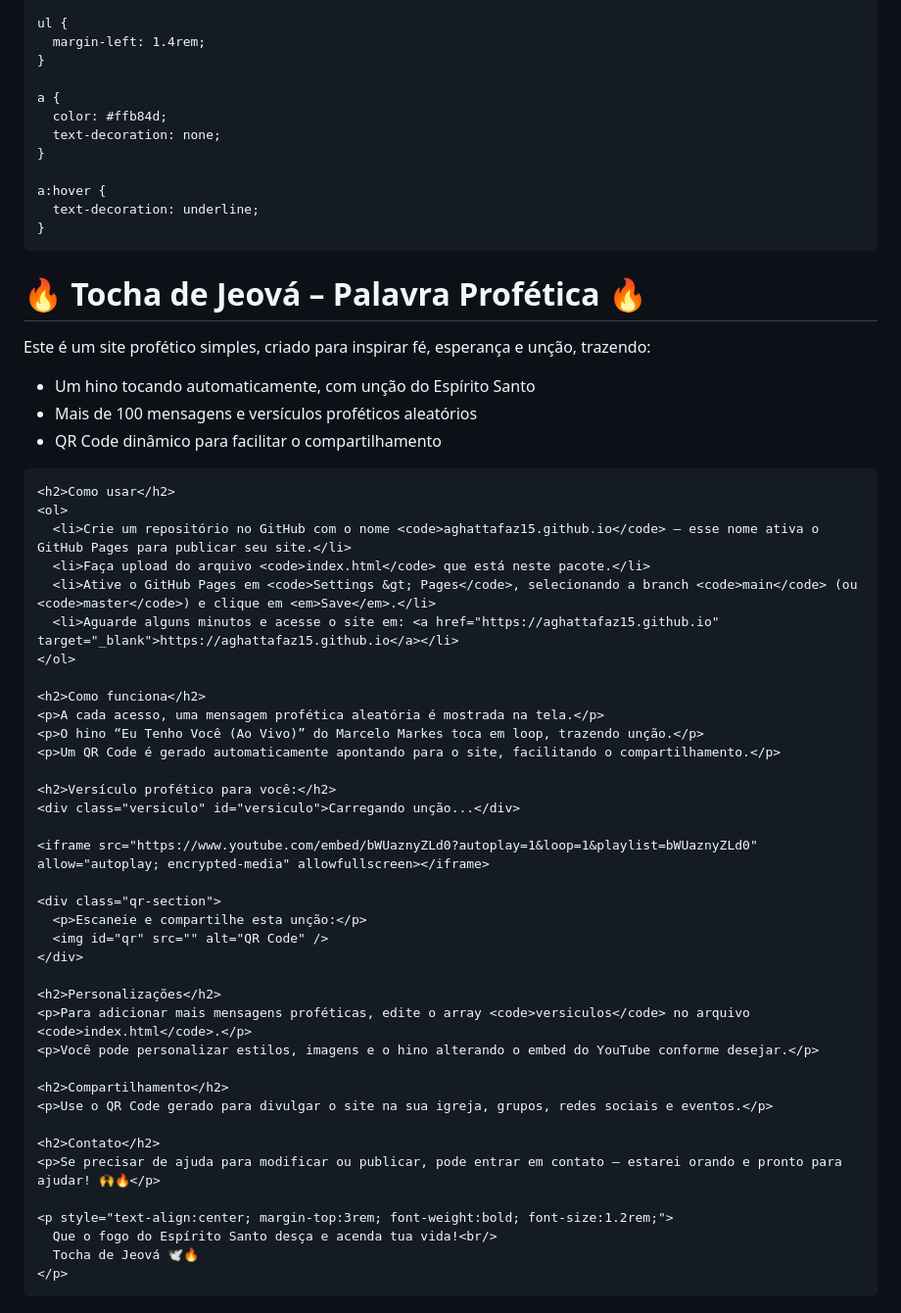
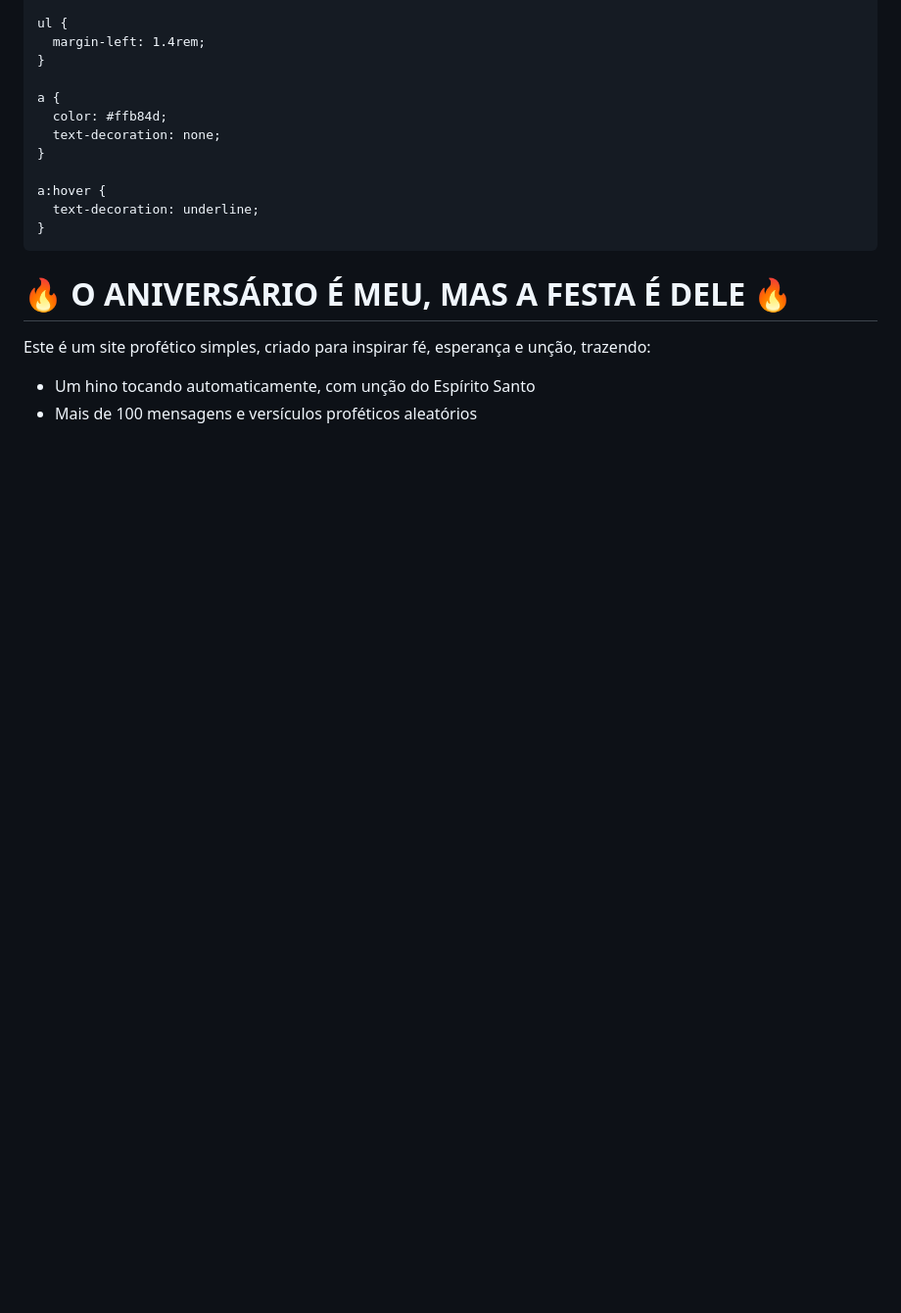
Before and after one commit to AghattaFaz15/aghattaXV.github.io, a Markdown page: README.md, the part around the change. Shown: that part at 98% size. GitHub-like rendering; blank space fills up the shorter version.

```diff
--- a/README.md
+++ b/README.md
@@ -123,51 +123,12 @@
 </head>
 <body>
   <div class="container">
-    <h1>🔥 Tocha de Jeová – Palavra Profética 🔥</h1>
+    <h1>🔥 O ANIVERSÁRIO É MEU, MAS A FESTA É DELE 🔥</h1>
     <p>Este é um site profético simples, criado para inspirar fé, esperança e unção, trazendo:</p>
     <ul>
       <li>Um hino tocando automaticamente, com unção do Espírito Santo</li>
       <li>Mais de 100 mensagens e versículos proféticos aleatórios</li>
-      <li>QR Code dinâmico para facilitar o compartilhamento</li>
-    </ul>
 
-    <h2>Como usar</h2>
-    <ol>
-      <li>Crie um repositório no GitHub com o nome <code>aghattafaz15.github.io</code> – esse nome ativa o GitHub Pages para publicar seu site.</li>
-      <li>Faça upload do arquivo <code>index.html</code> que está neste pacote.</li>
-      <li>Ative o GitHub Pages em <code>Settings &gt; Pages</code>, selecionando a branch <code>main</code> (ou <code>master</code>) e clique em <em>Save</em>.</li>
-      <li>Aguarde alguns minutos e acesse o site em: <a href="https://aghattafaz15.github.io" target="_blank">https://aghattafaz15.github.io</a></li>
-    </ol>
-
-    <h2>Como funciona</h2>
-    <p>A cada acesso, uma mensagem profética aleatória é mostrada na tela.</p>
-    <p>O hino “Eu Tenho Você (Ao Vivo)” do Marcelo Markes toca em loop, trazendo unção.</p>
-    <p>Um QR Code é gerado automaticamente apontando para o site, facilitando o compartilhamento.</p>
-
-    <h2>Versículo profético para você:</h2>
-    <div class="versiculo" id="versiculo">Carregando unção...</div>
-
-    <iframe src="https://www.youtube.com/embed/bWUaznyZLd0?autoplay=1&loop=1&playlist=bWUaznyZLd0" allow="autoplay; encrypted-media" allowfullscreen></iframe>
-
-    <div class="qr-section">
-      <p>Escaneie e compartilhe esta unção:</p>
-      <img id="qr" src="" alt="QR Code" />
-    </div>
-
-    <h2>Personalizações</h2>
-    <p>Para adicionar mais mensagens proféticas, edite o array <code>versiculos</code> no arquivo <code>index.html</code>.</p>
-    <p>Você pode personalizar estilos, imagens e o hino alterando o embed do YouTube conforme desejar.</p>
-
-    <h2>Compartilhamento</h2>
-    <p>Use o QR Code gerado para divulgar o site na sua igreja, grupos, redes sociais e eventos.</p>
-
-    <h2>Contato</h2>
-    <p>Se precisar de ajuda para modificar ou publicar, pode entrar em contato — estarei orando e pronto para ajudar! 🙌🔥</p>
-
-    <p style="text-align:center; margin-top:3rem; font-weight:bold; font-size:1.2rem;">
-      Que o fogo do Espírito Santo desça e acenda tua vida!<br/>
-      Tocha de Jeová 🕊️🔥
-    </p>
   </div>
 
   <script>
```
